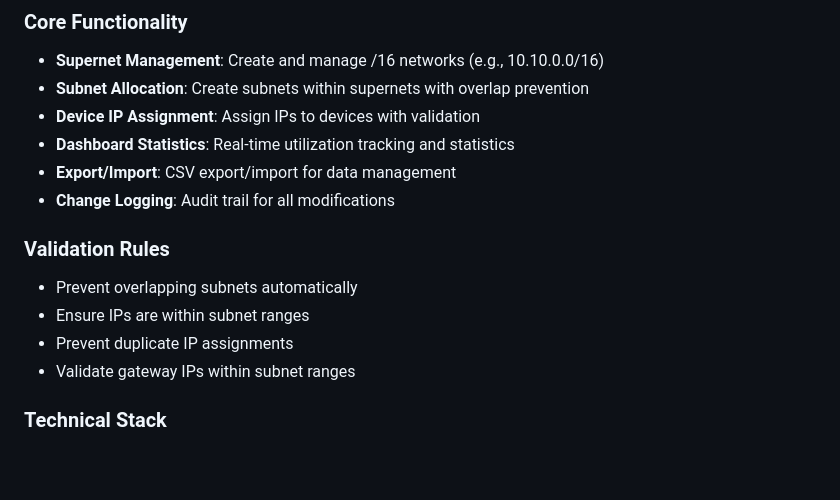
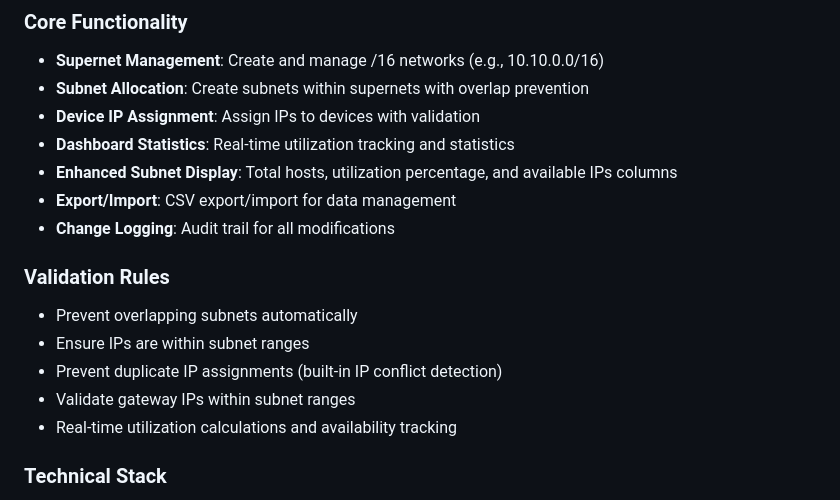
Before and after one commit to ee-aadishbahati/ip-tracker, a Markdown page: README.md, the part around the change. GitHub-like rendering; blank space fills up the shorter version.

Commit message:
Update README with enhanced subnet display features
- Document new Total Hosts column in subnet table
- Highlight built-in IP conflict detection
- Add real-time utilization tracking features
- Trigger CI/CD workflows for latest deployment

Co-Authored-By: Aadish Bahati <aadish.bahati@essentialenergy.com.au>

```diff
--- a/README.md
+++ b/README.md
@@ -9,14 +9,16 @@ A comprehensive web-based IP address tracking and subnet management system built
 - **Subnet Allocation**: Create subnets within supernets with overlap prevention
 - **Device IP Assignment**: Assign IPs to devices with validation
 - **Dashboard Statistics**: Real-time utilization tracking and statistics
+- **Enhanced Subnet Display**: Total hosts, utilization percentage, and available IPs columns
 - **Export/Import**: CSV export/import for data management
 - **Change Logging**: Audit trail for all modifications
 
 ### Validation Rules
 - Prevent overlapping subnets automatically
 - Ensure IPs are within subnet ranges
-- Prevent duplicate IP assignments
+- Prevent duplicate IP assignments (built-in IP conflict detection)
 - Validate gateway IPs within subnet ranges
+- Real-time utilization calculations and availability tracking
 
 ### Technical Stack
 - **Backend**: Flask with SQLite database
```
